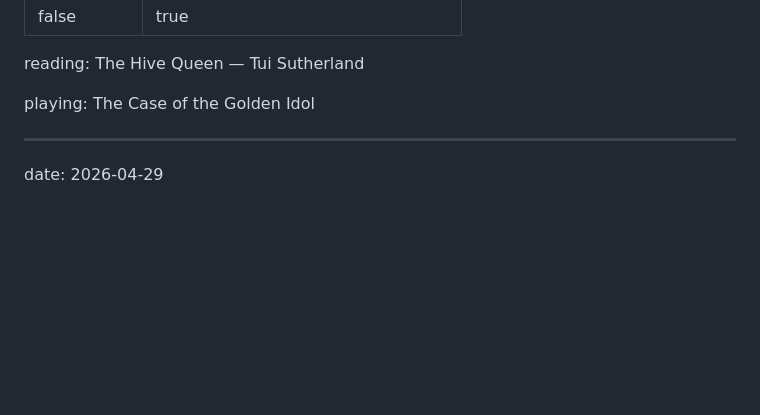
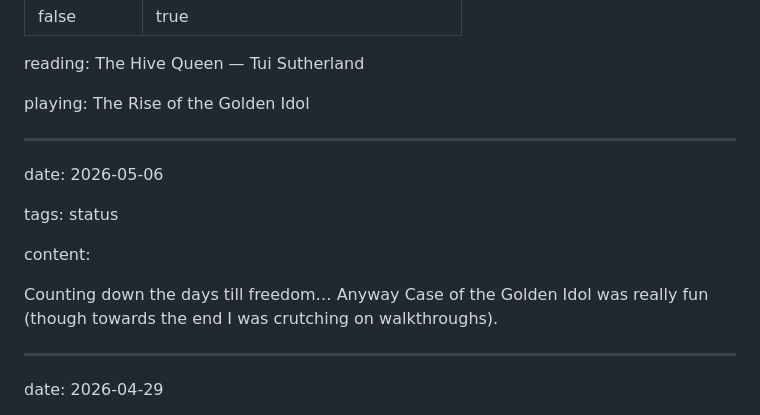
Before and after one commit to Tofutush/tofutush.github.io, a Markdown page: blog/pages/microblog.md, the part around the change. GitHub-like rendering; blank space fills up the shorter version.

Commit message:
upd M blog/pages/microblog.md

```diff
--- a/blog/pages/microblog.md
+++ b/blog/pages/microblog.md
@@ -5,7 +5,17 @@ eleventyExcludeFromCollections: true
 
 reading: The Hive Queen — Tui Sutherland
 
-playing: The Case of the Golden Idol
+playing: The Rise of the Golden Idol
+
+---
+
+date: 2026-05-06
+
+tags: status
+
+content:
+
+Counting down the days till freedom… Anyway Case of the Golden Idol was really fun (though towards the end I was crutching on walkthroughs).
 
 ---
 
```
